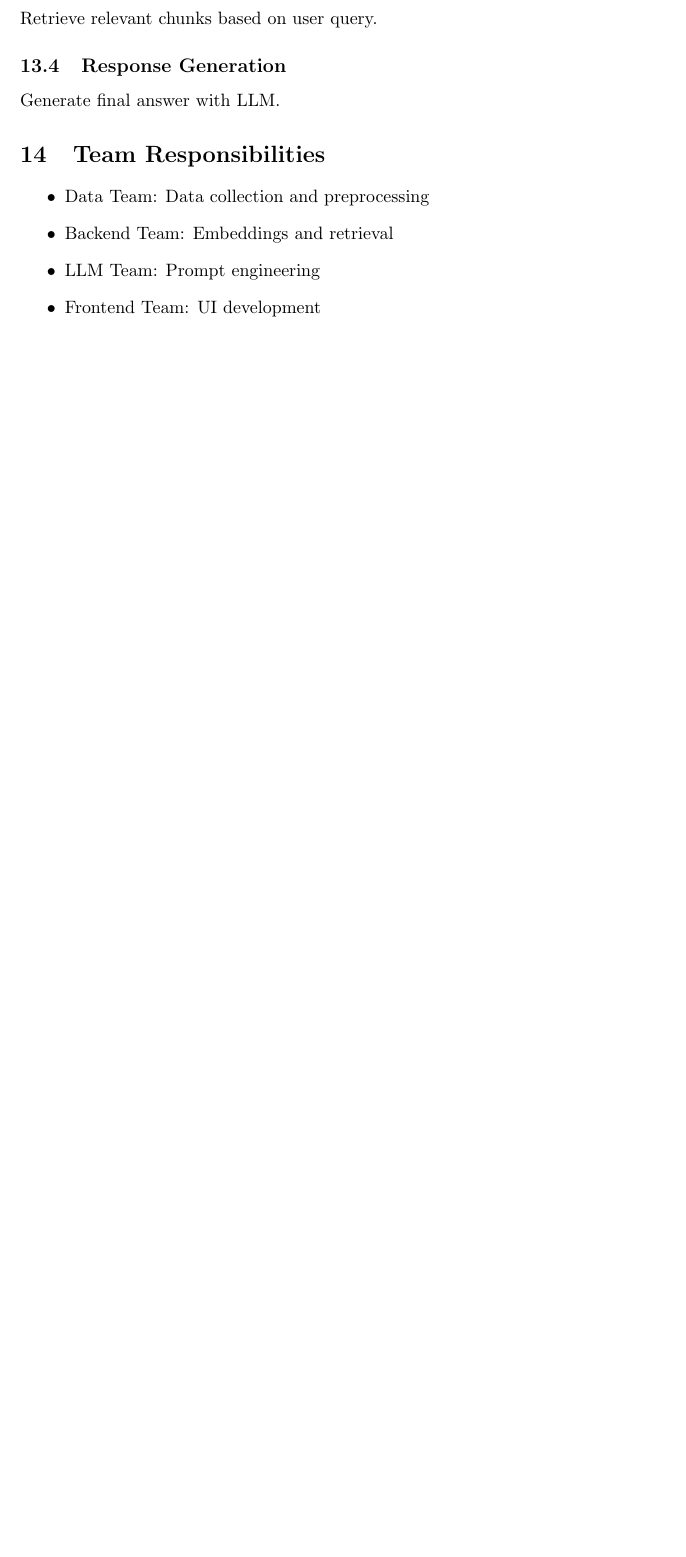
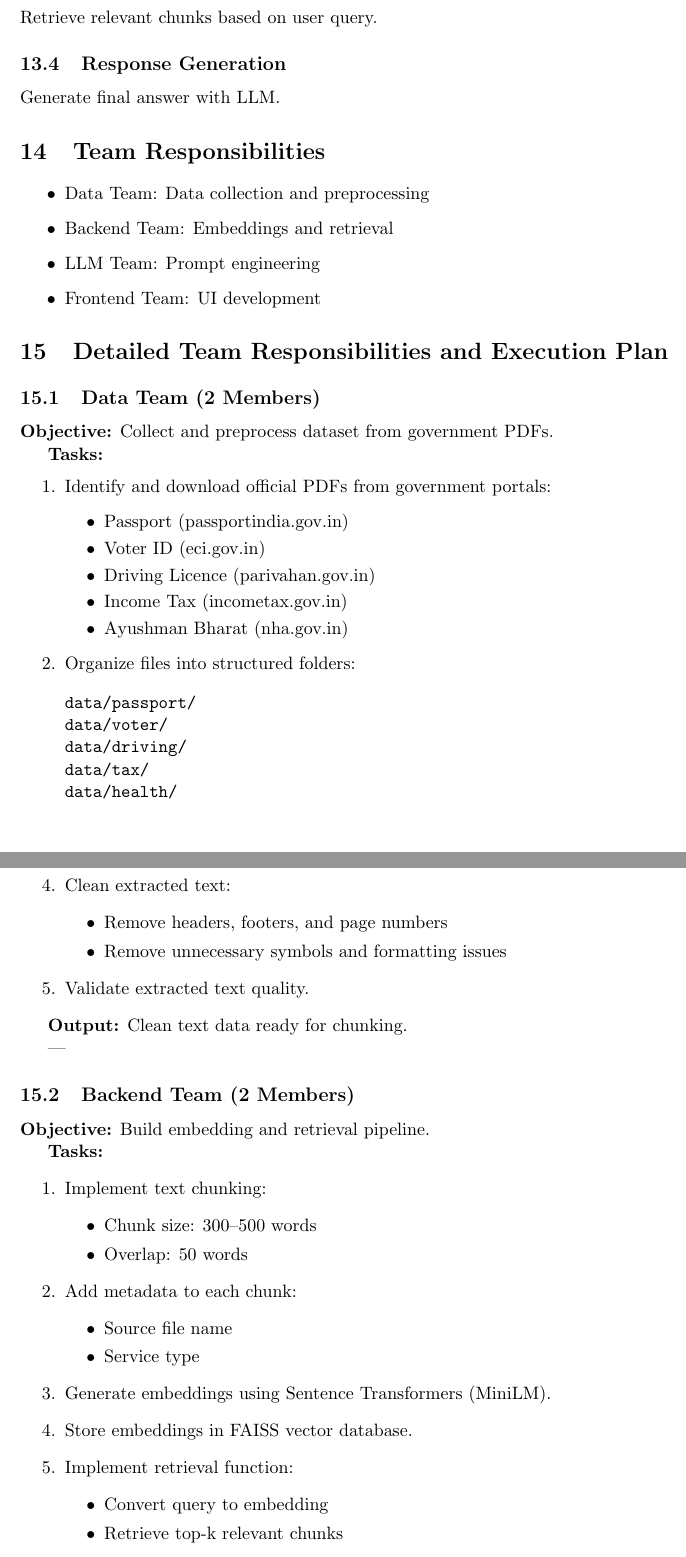
Before and after one commit to IIITH-2025-27/InfoBridge, a LaTeX document (requirement/PRD.tex): part of page 4 of 5 before the commit and two parts of pages 4 and 5 of 7 after it, the two joined at a grey line, cut so that both start at the same text, the shorter picture padded with empty space. Compiled offline with pdfLaTeX.

Commit message:
Added detailed team tasks

```diff
--- a/requirement/PRD.tex
+++ b/requirement/PRD.tex
@@ -158,3 +158,70 @@ Generate final answer with LLM.
     \item Frontend Team: UI development
 \end{itemize}
 
+\section{Detailed Team Responsibilities and Execution Plan}
+
+\subsection{Data Team (2 Members)}
+\textbf{Objective:} Collect and preprocess dataset from government PDFs.
+
+\textbf{Tasks:}
+\begin{enumerate}
+    \item Identify and download official PDFs from government portals:
+    \begin{itemize}
+        \item Passport (passportindia.gov.in)
+        \item Voter ID (eci.gov.in)
+        \item Driving Licence (parivahan.gov.in)
+        \item Income Tax (incometax.gov.in)
+        \item Ayushman Bharat (nha.gov.in)
+    \end{itemize}
+
+    \item Organize files into structured folders:
+    \begin{verbatim}
+data/passport/
+data/voter/
+data/driving/
+data/tax/
+data/health/
+    \end{verbatim}
+
+    \item Extract text from PDFs using PyPDF2.
+
+    \item Clean extracted text:
+    \begin{itemize}
+        \item Remove headers, footers, and page numbers
+        \item Remove unnecessary symbols and formatting issues
+    \end{itemize}
+
+    \item Validate extracted text quality.
+
+\end{enumerate}
+
+\textbf{Output:} Clean text data ready for chunking.
+
+---
+
+\subsection{Backend Team (2 Members)}
+\textbf{Objective:} Build embedding and retrieval pipeline.
+
+\textbf{Tasks:}
+\begin{enumerate}
+    \item Implement text chunking:
+    \begin{itemize}
+        \item Chunk size: 300--500 words
+        \item Overlap: 50 words
+    \end{itemize}
+
+    \item Add metadata to each chunk:
+    \begin{itemize}
+        \item Source file name
+        \item Service type
+    \end{itemize}
+
+    \item Generate embeddings using Sentence Transformers (MiniLM).
+
+    \item Store embeddings in FAISS vector database.
+
+    \item Implement retrieval function:
+    \begin{itemize}
+        \item Convert query to embedding
+        \item Retrieve top-k relevant chunks
+    \end{itemize}
```
Also changed, not shown: requirement/PRD.pdf, requirement/PRD.tex (117 more changed lines), 4 other files.
